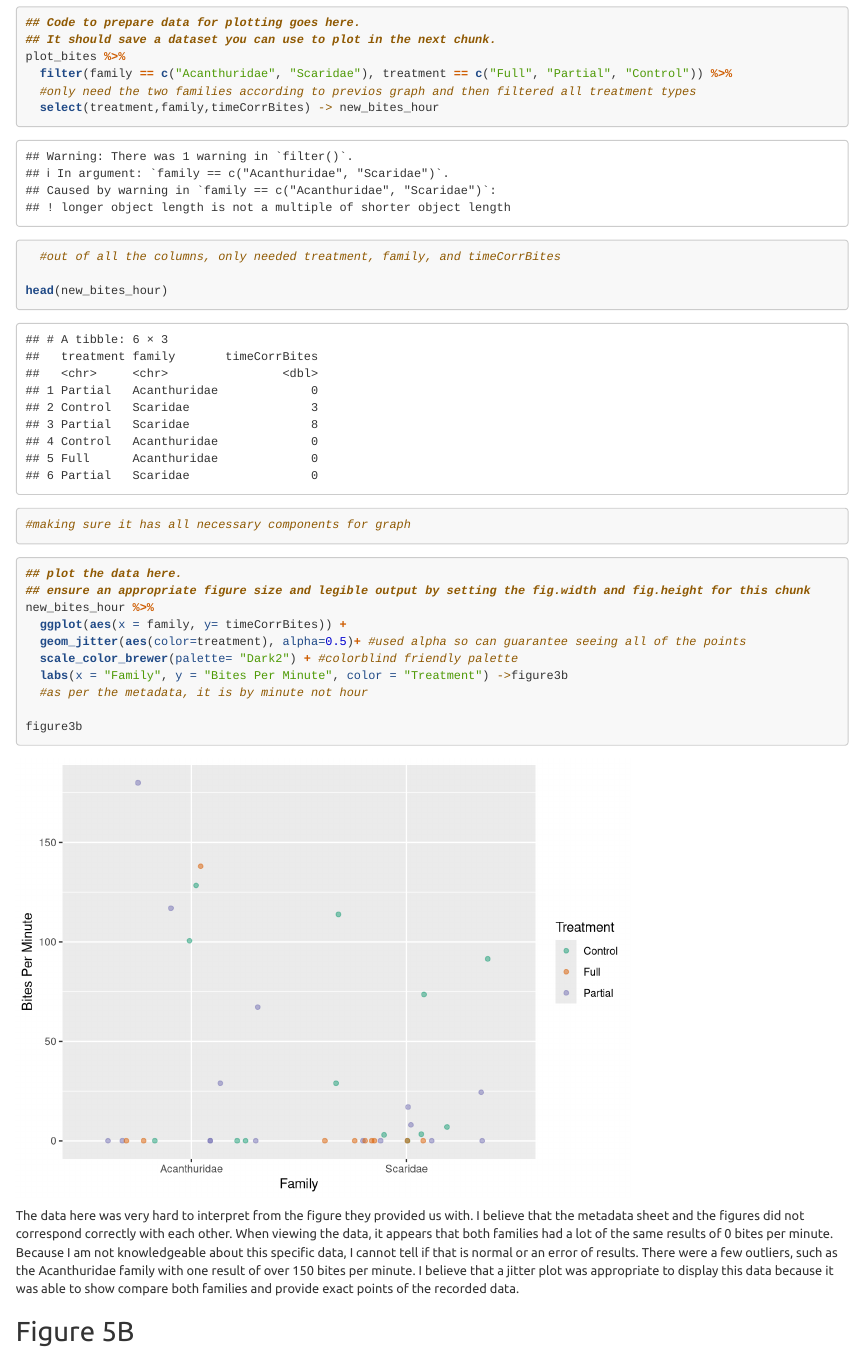
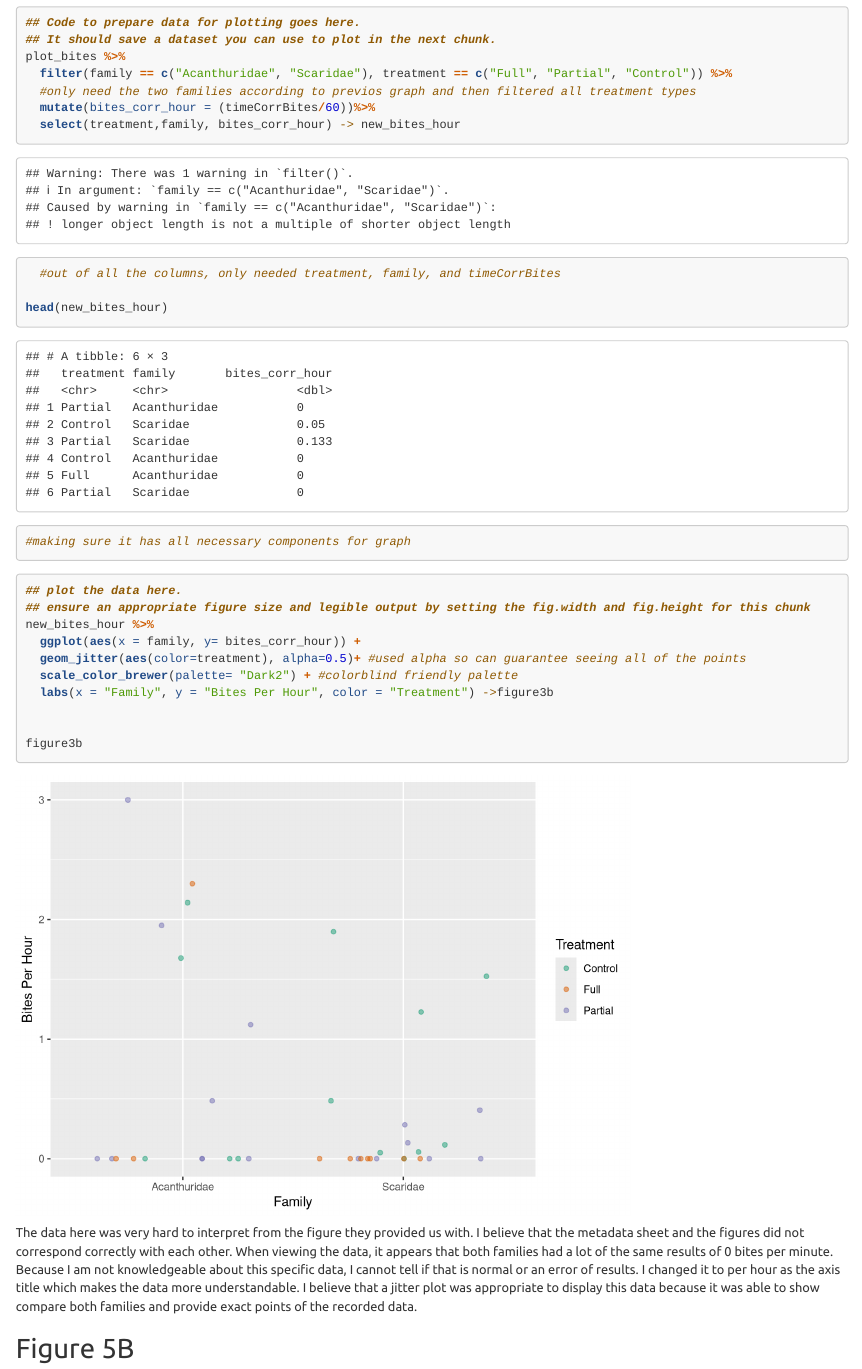
Before and after one commit to greenemadeline/exclusion_manuscript, an R Markdown document (greene_madeline/plot_exclusion_data.Rmd): the page in a window 1100 px wide, from 1280 px down. Rendered offline with R 4.5, knitr and Pandoc, with nearby package versions; code that draws random numbers runs with fixed seeds of ours.

Commit message:
Edited data so it is out of an hour and not minutes

````diff
--- a/greene_madeline/plot_exclusion_data.Rmd
+++ b/greene_madeline/plot_exclusion_data.Rmd
@@ -40,7 +40,8 @@ head(plot_bites)
 plot_bites %>%
   filter(family == c("Acanthuridae", "Scaridae"), treatment == c("Full", "Partial", "Control")) %>%
   #only need the two families according to previos graph and then filtered all treatment types
-  select(treatment,family,timeCorrBites) -> new_bites_hour
+  mutate(bites_corr_hour = (timeCorrBites/60))%>%
+  select(treatment,family, bites_corr_hour) -> new_bites_hour
   #out of all the columns, only needed treatment, family, and timeCorrBites
 
 head(new_bites_hour)
@@ -51,17 +52,17 @@ head(new_bites_hour)
 ## plot the data here.
 ## ensure an appropriate figure size and legible output by setting the fig.width and fig.height for this chunk
 new_bites_hour %>%
-  ggplot(aes(x = family, y= timeCorrBites)) +
+  ggplot(aes(x = family, y= bites_corr_hour)) +
   geom_jitter(aes(color=treatment), alpha=0.5)+ #used alpha so can guarantee seeing all of the points
   scale_color_brewer(palette= "Dark2") + #colorblind friendly palette
-  labs(x = "Family", y = "Bites Per Minute", color = "Treatment") ->figure3b
-  #as per the metadata, it is by minute not hour
+  labs(x = "Family", y = "Bites Per Hour", color = "Treatment") ->figure3b
+
 
 figure3b
 
 ```
 
-The data here was very hard to interpret from the figure they provided us with. I believe that the metadata sheet and the figures did not correspond correctly with each other. When viewing the data, it appears that both families had a lot of the same results of 0 bites per minute. Because I am not knowledgeable about this specific data, I cannot tell if that is normal or an error of results. There were a few outliers, such as the Acanthuridae family with one result of over 150 bites per minute. I believe that a jitter plot was appropriate to display this data because it was able to show compare both families and provide exact points of the recorded data.
+The data here was very hard to interpret from the figure they provided us with. I believe that the metadata sheet and the figures did not correspond correctly with each other. When viewing the data, it appears that both families had a lot of the same results of 0 bites per minute. Because I am not knowledgeable about this specific data, I cannot tell if that is normal or an error of results. I changed it to per hour as the axis title which makes the data more understandable. I believe that a jitter plot was appropriate to display this data because it was able to show compare both families and provide exact points of the recorded data.
 
 ## Figure 5B
 
````
Also changed, not shown: greene_madeline/plot_exclusion_data.html.
